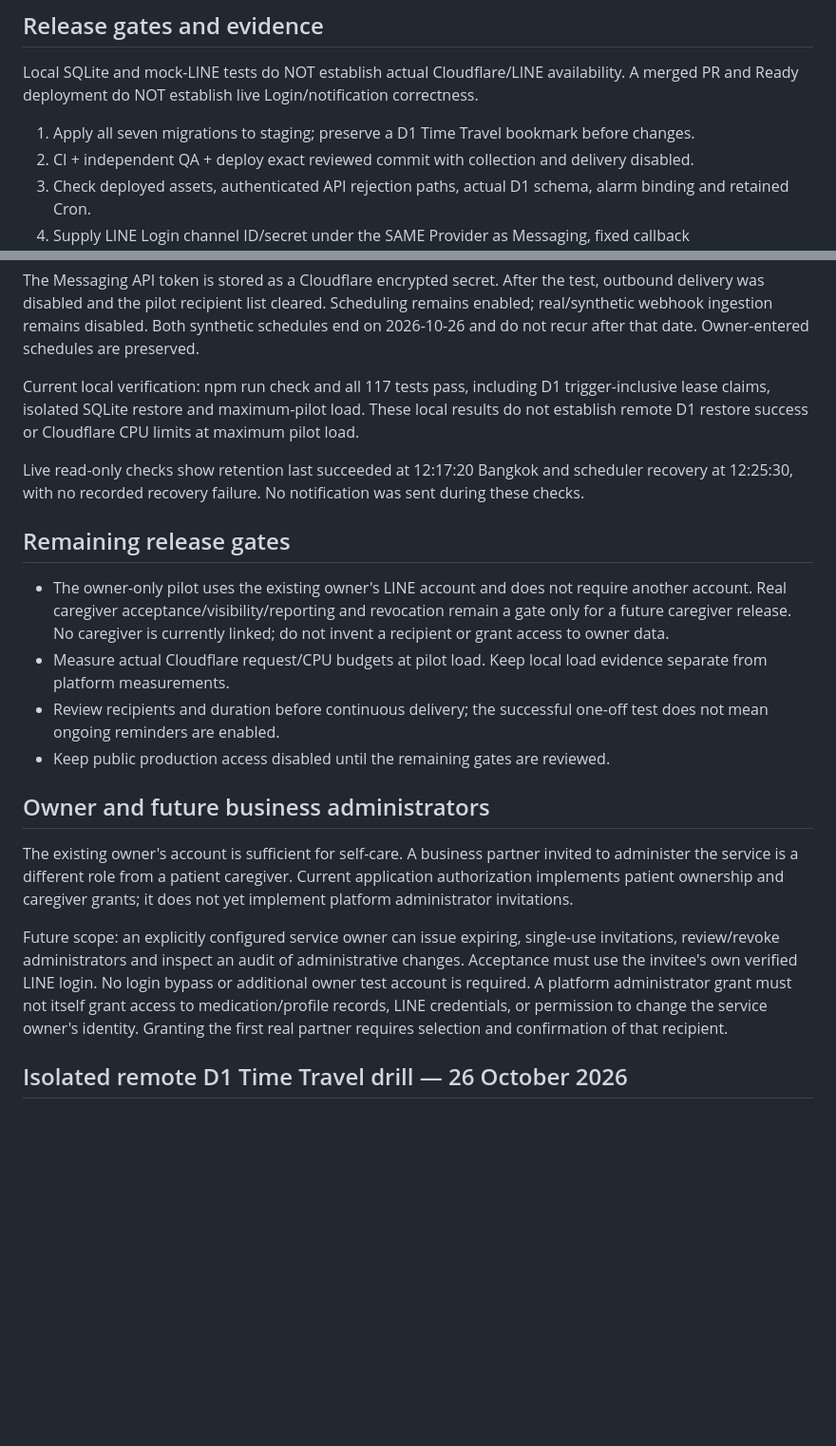
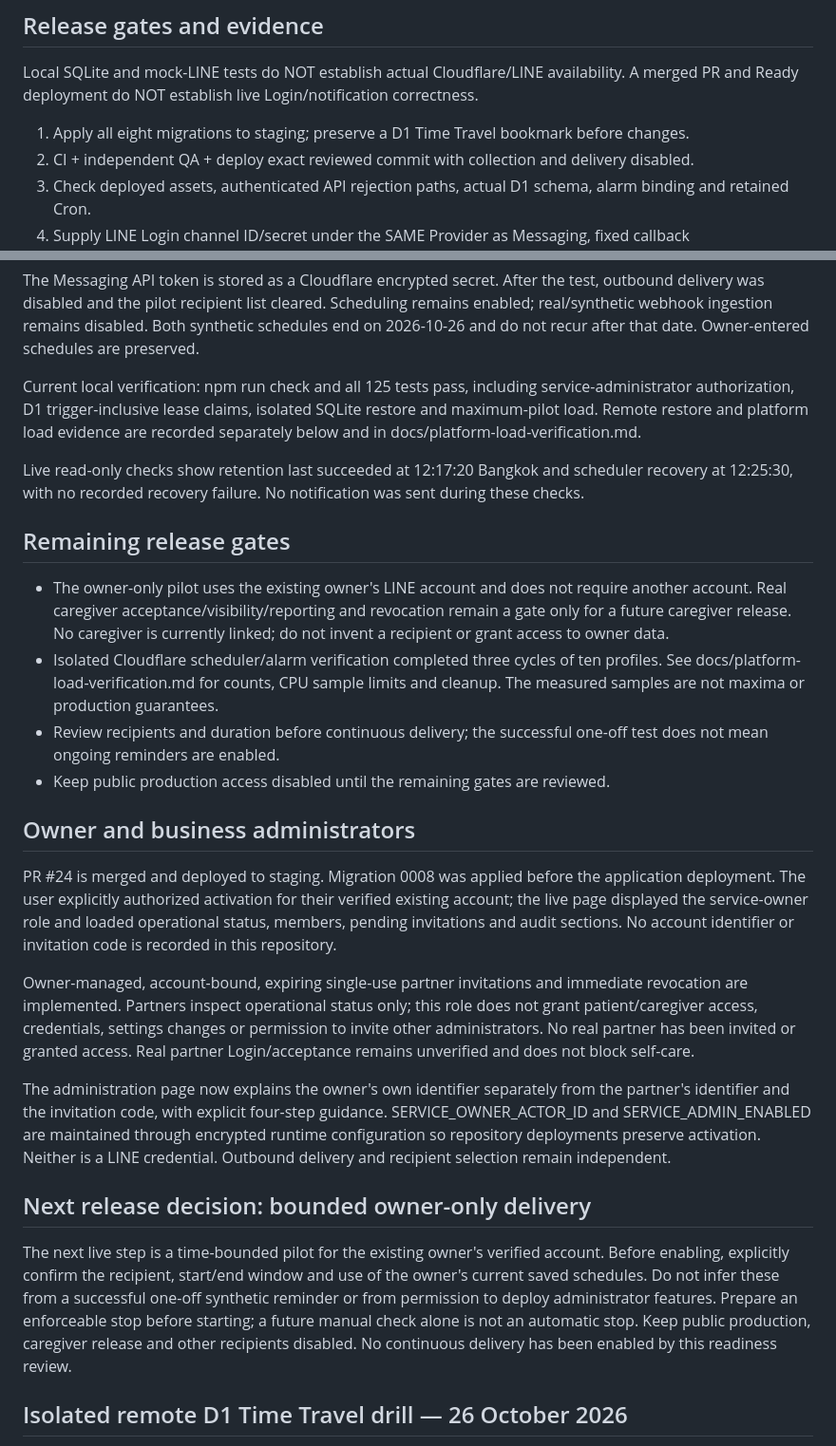
Before and after one commit to kengdesign/nong-oon, a Markdown page: docs/DELIVERY_PLAN.md, 2 parts joined by grey strips. Shown at 95% size. GitHub-like rendering; blank space fills up the shorter version.

Commit message:
Reconcile completed staging gates and define bounded owner-only pilot decision

```diff
--- a/docs/DELIVERY_PLAN.md
+++ b/docs/DELIVERY_PLAN.md
@@ -16,7 +16,7 @@ Ten active self profiles globally. Each profile:20 active medication schedules,8
 ## Release gates and evidence
 Local SQLite and mock-LINE tests do NOT establish actual Cloudflare/LINE availability. A merged PR and Ready deployment do NOT establish live Login/notification correctness.
 
-1. Apply all seven migrations to staging; preserve a D1 Time Travel bookmark before changes.
+1. Apply all eight migrations to staging; preserve a D1 Time Travel bookmark before changes.
 2. CI + independent QA + deploy exact reviewed commit with collection and delivery disabled.
 3. Check deployed assets, authenticated API rejection paths, actual D1 schema, alarm binding and retained Cron.
 4. Supply LINE Login channel ID/secret under the SAME Provider as Messaging, fixed callback `https://staging.nongoon.com/auth/callback`, then actual browser Login/consent pilot. Secrets only in Cloudflare secure interface, never chat/GitHub.
@@ -46,10 +46,10 @@ Scheduling remains enabled; real/synthetic webhook ingestion remains disabled.
 Both synthetic schedules end on 2026-10-26 and do not recur after that date.
 Owner-entered schedules are preserved.
 
-Current local verification: npm run check and all 117 tests pass, including D1
-trigger-inclusive lease claims, isolated SQLite restore and maximum-pilot load.
-These local results do not establish remote D1 restore success or Cloudflare CPU
-limits at maximum pilot load.
+Current local verification: npm run check and all 125 tests pass, including
+service-administrator authorization, D1 trigger-inclusive lease claims, isolated
+SQLite restore and maximum-pilot load. Remote restore and platform load evidence
+are recorded separately below and in docs/platform-load-verification.md.
 
 Live read-only checks show retention last succeeded at 12:17:20 Bangkok and
 scheduler recovery at 12:25:30, with no recorded recovery failure. No notification
@@ -61,26 +61,42 @@ was sent during these checks.
   require another account. Real caregiver acceptance/visibility/reporting and
   revocation remain a gate only for a future caregiver release. No caregiver
   is currently linked; do not invent a recipient or grant access to owner data.
-- Measure actual Cloudflare request/CPU budgets at pilot load. Keep local load
-  evidence separate from platform measurements.
+- Isolated Cloudflare scheduler/alarm verification completed three cycles of ten
+  profiles. See docs/platform-load-verification.md for counts, CPU sample limits
+  and cleanup. The measured samples are not maxima or production guarantees.
 - Review recipients and duration before continuous delivery; the successful
   one-off test does not mean ongoing reminders are enabled.
 - Keep public production access disabled until the remaining gates are reviewed.
 
-## Owner and future business administrators
+## Owner and business administrators
 
-The existing owner's account is sufficient for self-care. A business partner
-invited to administer the service is a different role from a patient caregiver.
-Current application authorization implements patient ownership and caregiver
-grants; it does not yet implement platform administrator invitations.
+PR #24 is merged and deployed to staging. Migration 0008 was applied before the
+application deployment. The user explicitly authorized activation for their
+verified existing account; the live page displayed the service-owner role and
+loaded operational status, members, pending invitations and audit sections.
+No account identifier or invitation code is recorded in this repository.
 
-Future scope: an explicitly configured service owner can issue expiring,
-single-use invitations, review/revoke administrators and inspect an audit of
-administrative changes. Acceptance must use the invitee's own verified LINE
-login. No login bypass or additional owner test account is required. A platform
-administrator grant must not itself grant access to medication/profile records,
-LINE credentials, or permission to change the service owner's identity. Granting
-the first real partner requires selection and confirmation of that recipient.
+Owner-managed, account-bound, expiring single-use partner invitations and immediate
+revocation are implemented. Partners inspect operational status only; this role
+does not grant patient/caregiver access, credentials, settings changes or permission
+to invite other administrators. No real partner has been invited or granted access.
+Real partner Login/acceptance remains unverified and does not block self-care.
+
+The administration page now explains the owner's own identifier separately from
+the partner's identifier and the invitation code, with explicit four-step guidance.
+SERVICE_OWNER_ACTOR_ID and SERVICE_ADMIN_ENABLED are maintained through encrypted
+runtime configuration so repository deployments preserve activation. Neither is a
+LINE credential. Outbound delivery and recipient selection remain independent.
+
+## Next release decision: bounded owner-only delivery
+
+The next live step is a time-bounded pilot for the existing owner's verified
+account. Before enabling, explicitly confirm the recipient, start/end window and
+use of the owner's current saved schedules. Do not infer these from a successful
+one-off synthetic reminder or from permission to deploy administrator features.
+Prepare an enforceable stop before starting; a future manual check alone is not
+an automatic stop. Keep public production, caregiver release and other recipients
+disabled. No continuous delivery has been enabled by this readiness review.
 
 ## Isolated remote D1 Time Travel drill — 26 October 2026
 
```
